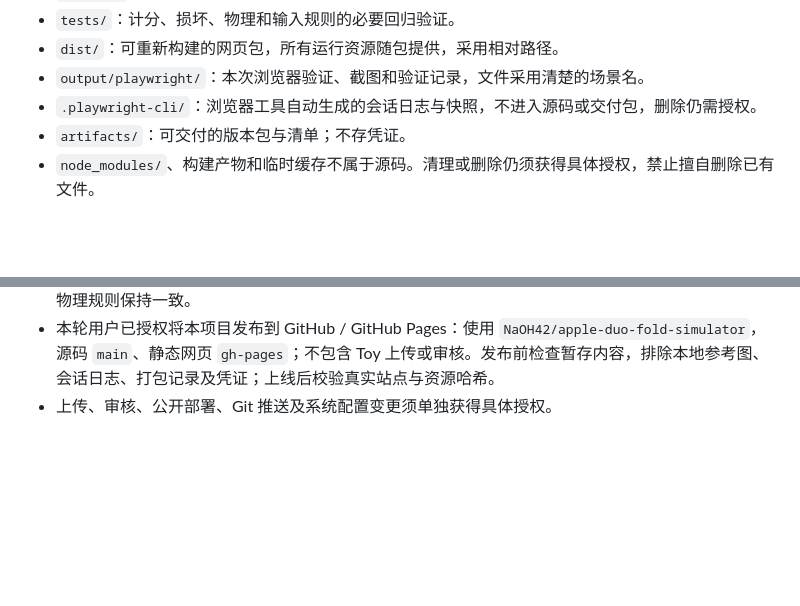
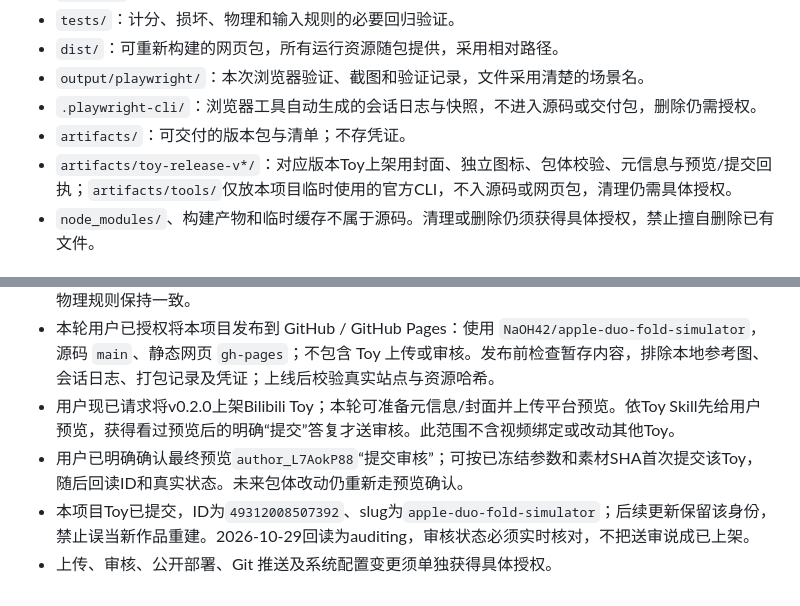
Before and after one commit to NaOH42/apple-duo-fold-simulator, a Markdown page: AGENTS.md, 2 parts joined by grey strips. Drawn GitHub-style; blank space fills up the shorter version.

```diff
--- a/AGENTS.md
+++ b/AGENTS.md
@@ -16,6 +16,7 @@
 - `output/playwright/`：本次浏览器验证、截图和验证记录，文件采用清楚的场景名。
 - `.playwright-cli/`：浏览器工具自动生成的会话日志与快照，不进入源码或交付包，删除仍需授权。
 - `artifacts/`：可交付的版本包与清单；不存凭证。
+- `artifacts/toy-release-v*/`：对应版本Toy上架用封面、独立图标、包体校验、元信息与预览/提交回执；`artifacts/tools/`仅放本项目临时使用的官方CLI，不入源码或网页包，清理仍需具体授权。
 - `node_modules/`、构建产物和临时缓存不属于源码。清理或删除仍须获得具体授权，禁止擅自删除已有文件。
 
 ## 工程要求
@@ -32,4 +33,7 @@
 - 内外屏时间与日期读取玩家设备的本地系统时间，分钟变化、跨日或系统调时后刷新，不使用固定展示时间或服务器时区。开合显示采用可逆的毛玻璃渐变，纹理仅在时间变化时更新；显示动画不改变物理规则，完全失效屏幕保持熄灭。
 - 手机版本以动态视口和四侧安全区布局，主按钮至少44px；渲染分辨率与阴影按设备预算限制，固定物理规则保持一致。
 - 本轮用户已授权将本项目发布到 GitHub / GitHub Pages：使用 `NaOH42/apple-duo-fold-simulator`，源码 `main`、静态网页 `gh-pages`；不包含 Toy 上传或审核。发布前检查暂存内容，排除本地参考图、会话日志、打包记录及凭证；上线后校验真实站点与资源哈希。
+- 用户现已请求将v0.2.0上架Bilibili Toy；本轮可准备元信息/封面并上传平台预览。依Toy Skill先给用户预览，获得看过预览后的明确“提交”答复才送审核。此范围不含视频绑定或改动其他Toy。
+- 用户已明确确认最终预览`author_L7AokP88`“提交审核”；可按已冻结参数和素材SHA首次提交该Toy，随后回读ID和真实状态。未来包体改动仍重新走预览确认。
+- 本项目Toy已提交，ID为`49312008507392`、slug为`apple-duo-fold-simulator`；后续更新保留该身份，禁止误当新作品重建。2026-10-29回读为auditing，审核状态必须实时核对，不把送审说成已上架。
 - 上传、审核、公开部署、Git 推送及系统配置变更须单独获得具体授权。
```
Also changed, not shown: README.md (+1 -1 lines), VALIDATION.md (+16 -0 lines).
